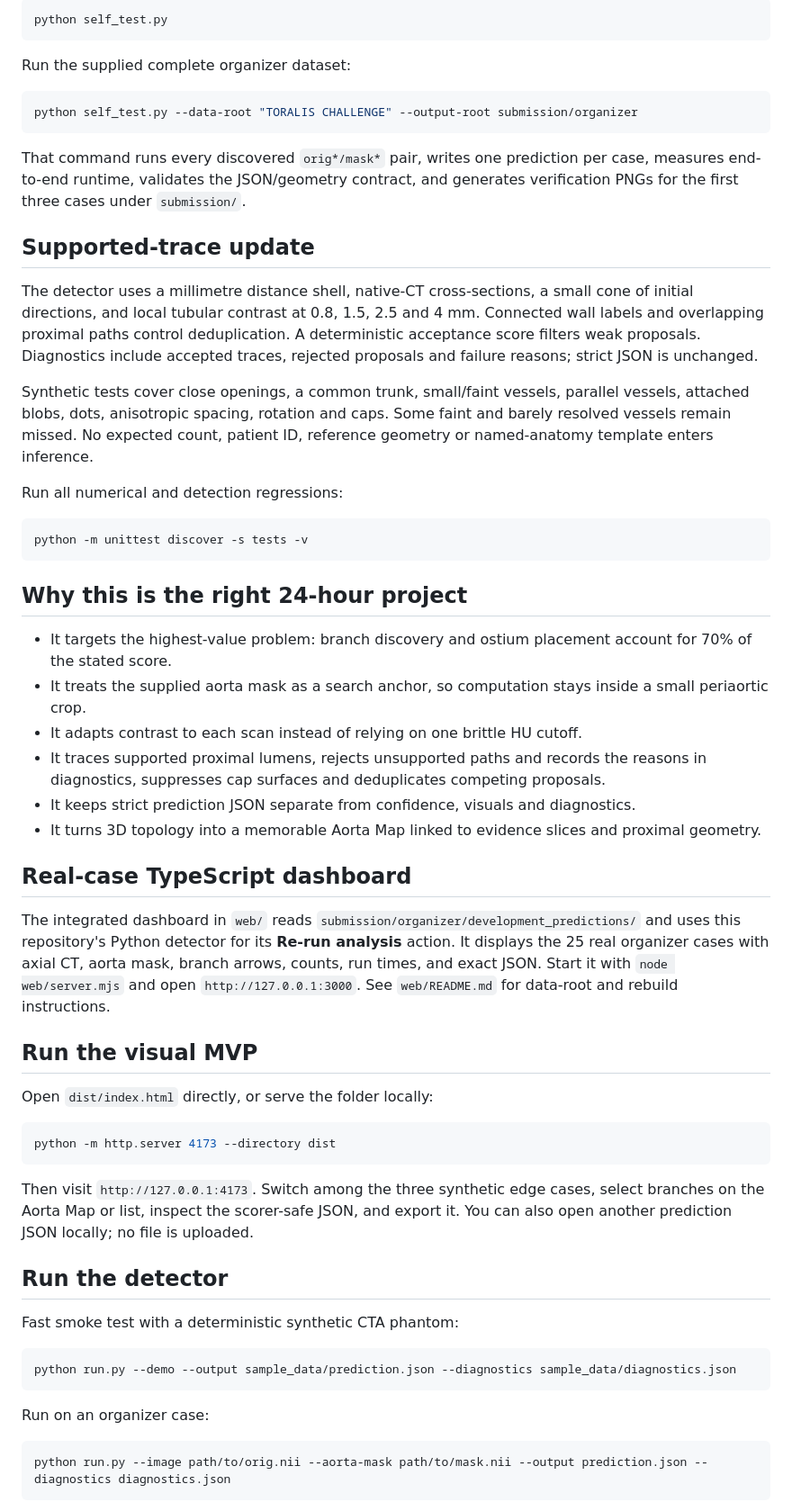
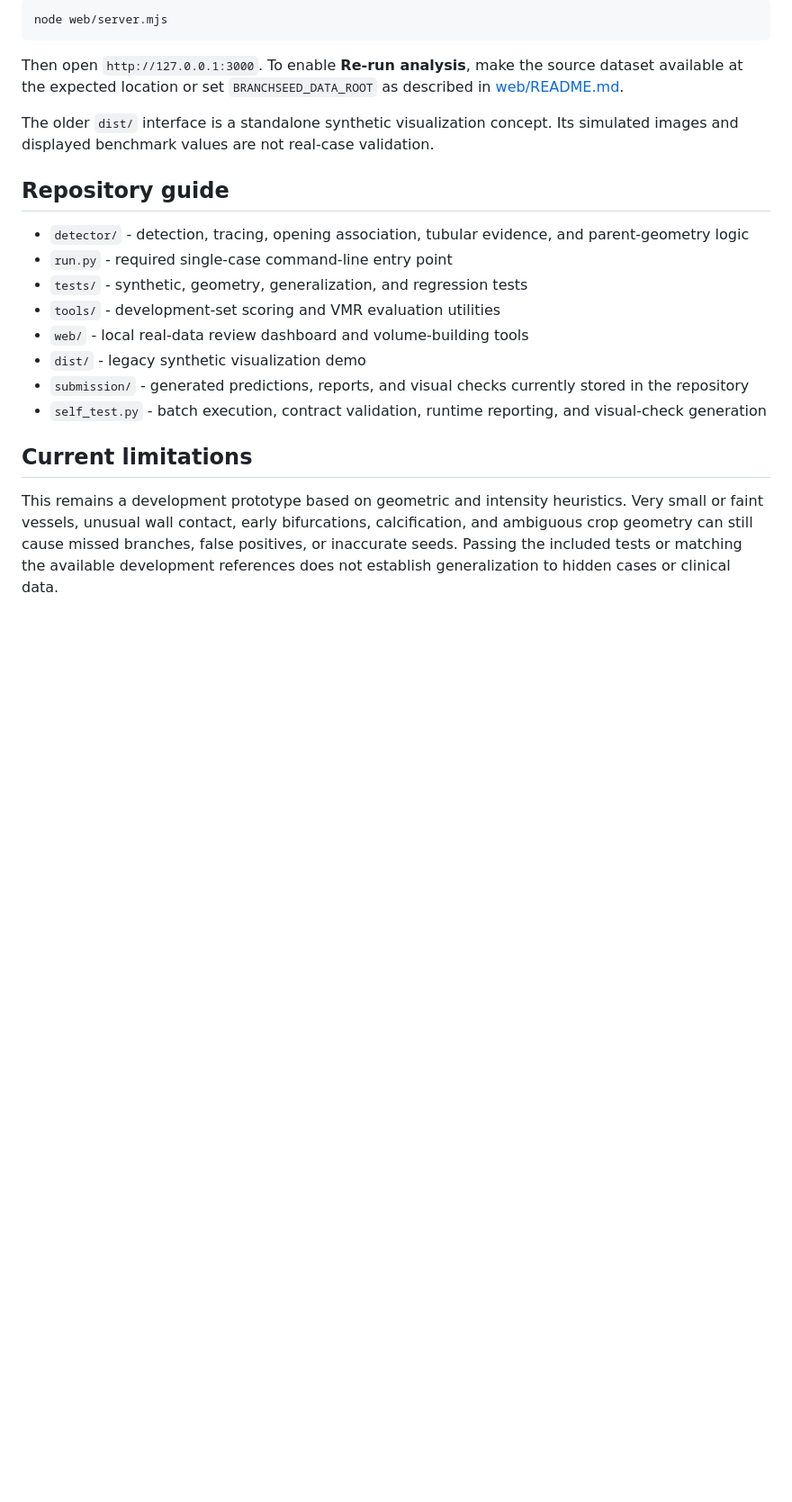
Before and after one commit to nex0517/BOTS_2026, a Markdown page: README.md, the part around one of its changes. Shown at 90% size. GitHub-like rendering; blank space fills up the shorter version.

````diff
--- a/README.md
+++ b/README.md
@@ -39,69 +136,24 @@ Run synthetic regression checks (these do not certify every hackathon requiremen
 
 ```bash
-python self_test.py
+node web/server.mjs
 ```
 
-Run the supplied complete organizer dataset:
+Then open `http://127.0.0.1:3000`. To enable **Re-run analysis**, make the source dataset available at the expected location or set `BRANCHSEED_DATA_ROOT` as described in [web/README.md](web/README.md).
 
-```bash
-python self_test.py --data-root "TORALIS CHALLENGE" --output-root submission/organizer
-```
+The older `dist/` interface is a standalone synthetic visualization concept. Its simulated images and displayed benchmark values are not real-case validation.
 
-That command runs every discovered `orig*/mask*` pair, writes one prediction per case, measures end-to-end runtime, validates the JSON/geometry contract, and generates verification PNGs for the first three cases under `submission/`.
+## Repository guide
 
-## Supported-trace update
+- `detector/` - detection, tracing, opening association, tubular evidence, and parent-geometry logic
+- `run.py` - required single-case command-line entry point
+- `tests/` - synthetic, geometry, generalization, and regression tests
+- `tools/` - development-set scoring and VMR evaluation utilities
+- `web/` - local real-data review dashboard and volume-building tools
+- `dist/` - legacy synthetic visualization demo
+- `submission/` - generated predictions, reports, and visual checks currently stored in the repository
+- `self_test.py` - batch execution, contract validation, runtime reporting, and visual-check generation
 
-The detector uses a millimetre distance shell, native-CT cross-sections, a small
-cone of initial directions, and local tubular contrast at 0.8, 1.5, 2.5 and 4 mm.
-Connected wall labels and overlapping proximal paths control deduplication.
-A deterministic acceptance score filters weak proposals. Diagnostics include
-accepted traces, rejected proposals and failure reasons; strict JSON is unchanged.
+## Current limitations
 
-Synthetic tests cover close openings, a common trunk, small/faint vessels,
-parallel vessels, attached blobs, dots, anisotropic spacing, rotation and caps.
-Some faint and barely resolved vessels remain missed. No expected count, patient
-ID, reference geometry or named-anatomy template enters inference.
+This remains a development prototype based on geometric and intensity heuristics. Very small or faint vessels, unusual wall contact, early bifurcations, calcification, and ambiguous crop geometry can still cause missed branches, false positives, or inaccurate seeds. Passing the included tests or matching the available development references does not establish generalization to hidden cases or clinical data.
 
-Run all numerical and detection regressions:
-
-```bash
-python -m unittest discover -s tests -v
-```
-
-## Why this is the right 24-hour project
-
-- It targets the highest-value problem: branch discovery and ostium placement account for 70% of the stated score.
-- It treats the supplied aorta mask as a search anchor, so computation stays inside a small periaortic crop.
-- It adapts contrast to each scan instead of relying on one brittle HU cutoff.
-- It traces supported proximal lumens, rejects unsupported paths and records the reasons in diagnostics, suppresses cap surfaces and deduplicates competing proposals.
-- It keeps strict prediction JSON separate from confidence, visuals and diagnostics.
-- It turns 3D topology into a memorable Aorta Map linked to evidence slices and proximal geometry.
-
-## Real-case TypeScript dashboard
-
-The integrated dashboard in `web/` reads `submission/organizer/development_predictions/` and uses this repository's Python detector for its **Re-run analysis** action. It displays the 25 real organizer cases with axial CT, aorta mask, branch arrows, counts, run times, and exact JSON. Start it with `node web/server.mjs` and open `http://127.0.0.1:3000`. See `web/README.md` for data-root and rebuild instructions.
-
-## Run the visual MVP
-
-Open `dist/index.html` directly, or serve the folder locally:
-
-```bash
-python -m http.server 4173 --directory dist
-```
-
-Then visit `http://127.0.0.1:4173`. Switch among the three synthetic edge cases, select branches on the Aorta Map or list, inspect the scorer-safe JSON, and export it. You can also open another prediction JSON locally; no file is uploaded.
-
-## Run the detector
-
-Fast smoke test with a deterministic synthetic CTA phantom:
-
-```bash
-python run.py --demo --output sample_data/prediction.json --diagnostics sample_data/diagnostics.json
-```
-
-Run on an organizer case:
-
-```bash
-python run.py --image path/to/orig.nii --aorta-mask path/to/mask.nii --output prediction.json --diagnostics diagnostics.json
-```
-
````
Also changed, not shown: other parts of README.md (+114 -61 lines).
